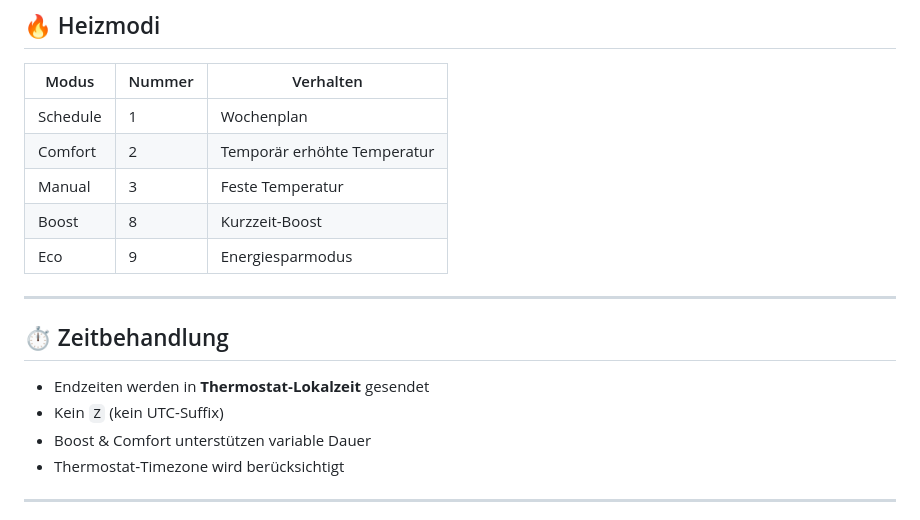
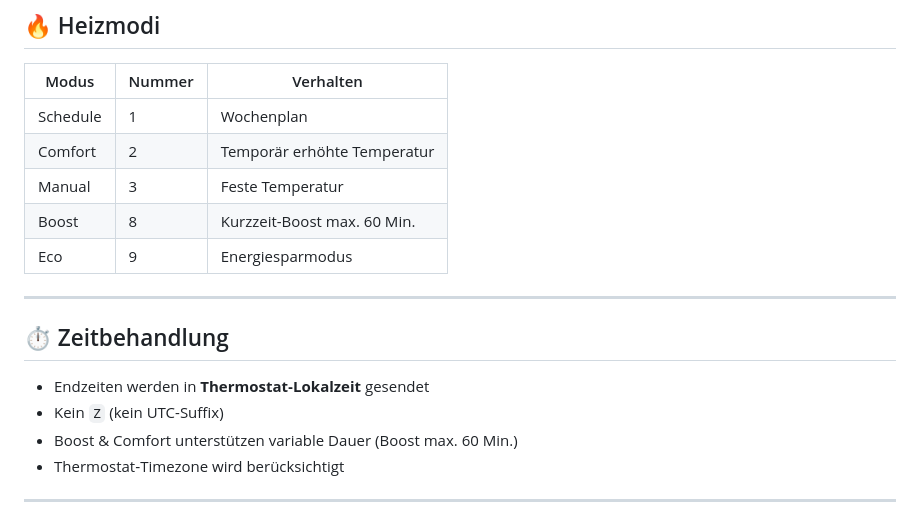
Before and after one commit to patricknitsch/ioBroker.schlueter-thermostat, a Markdown page: docs/de/README.md, the part around one of its changes. Drawn GitHub-style.

```diff
--- a/docs/de/README.md
+++ b/docs/de/README.md
@@ -144,7 +142,7 @@ Alle Aktionen laufen über **Apply‑Buttons**.
 | Schedule | 1      | Wochenplan                  |
 | Comfort  | 2      | Temporär erhöhte Temperatur |
 | Manual   | 3      | Feste Temperatur            |
-| Boost    | 8      | Kurzzeit-Boost              |
+| Boost    | 8      | Kurzzeit-Boost max. 60 Min. |
 | Eco      | 9      | Energiesparmodus            |
 
 ---
@@ -153,7 +151,7 @@ Alle Aktionen laufen über **Apply‑Buttons**.
 
 - Endzeiten werden in **Thermostat‑Lokalzeit** gesendet
 - Kein `Z` (kein UTC-Suffix)
-- Boost & Comfort unterstützen variable Dauer
+- Boost & Comfort unterstützen variable Dauer (Boost max. 60 Min.)
 - Thermostat‑Timezone wird berücksichtigt
 
 ---
```
Also changed, not shown: other parts of docs/de/README.md (+0 -2 lines), docs/en/README.md (+8 -10 lines).
